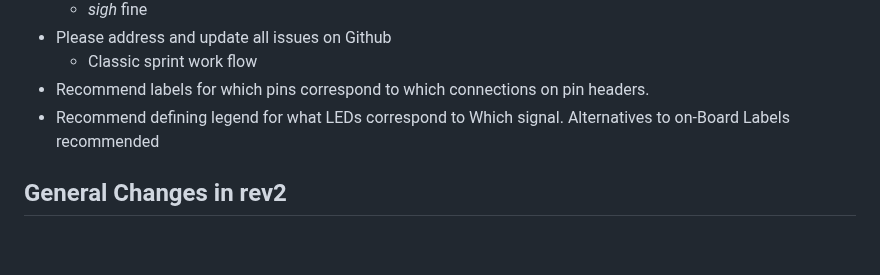
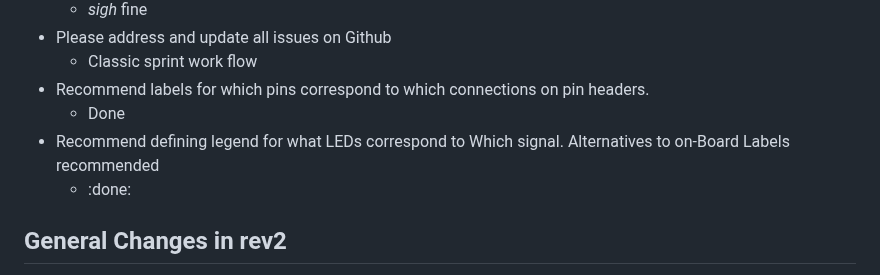
Before and after one commit to Schmorbonium/ECE-4710, a Markdown page: docs/markdown/peerReview2.md, the part around the change. Rendered like a GitHub page; blank space fills up the shorter version.

```diff
--- a/docs/markdown/peerReview2.md
+++ b/docs/markdown/peerReview2.md
@@ -36,7 +36,9 @@ Open for review
 - Please address and update all issues on Github
     - Classic sprint work flow
 - Recommend labels for which pins correspond to which connections on pin headers.
+  - Done
 - Recommend defining legend for what LEDs correspond to Which signal. Alternatives to on-Board Labels recommended
+  - :done:
 
 ## General Changes in rev2
 - [x] Move `TLC_BLANK` to PWM capable pin (PB13 for timer 1, channel 1)
```
